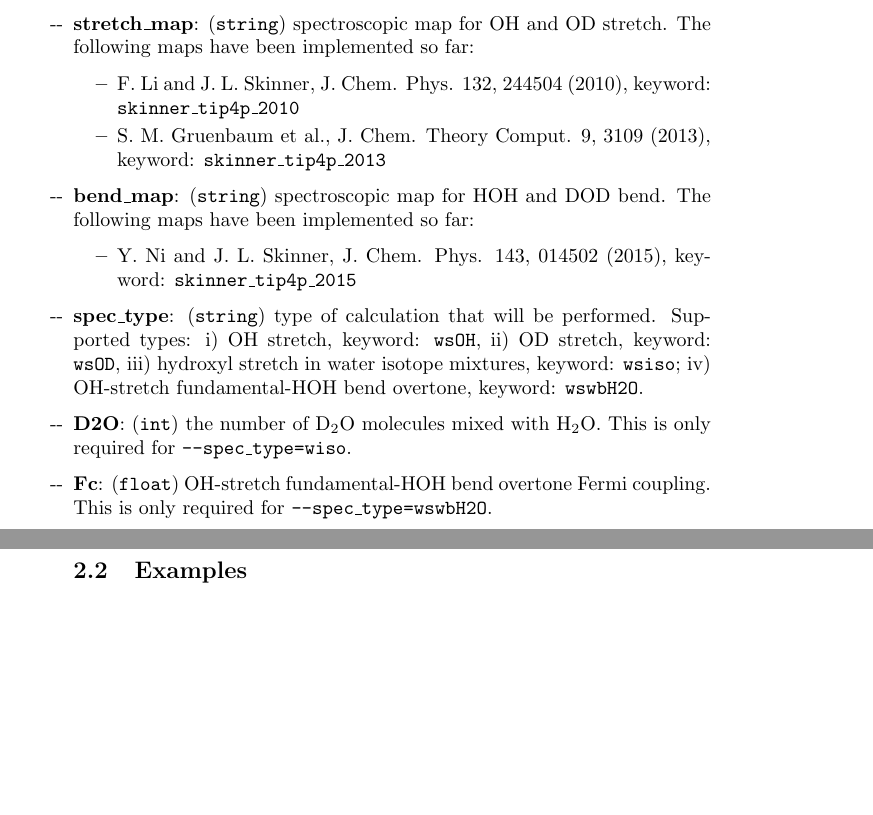
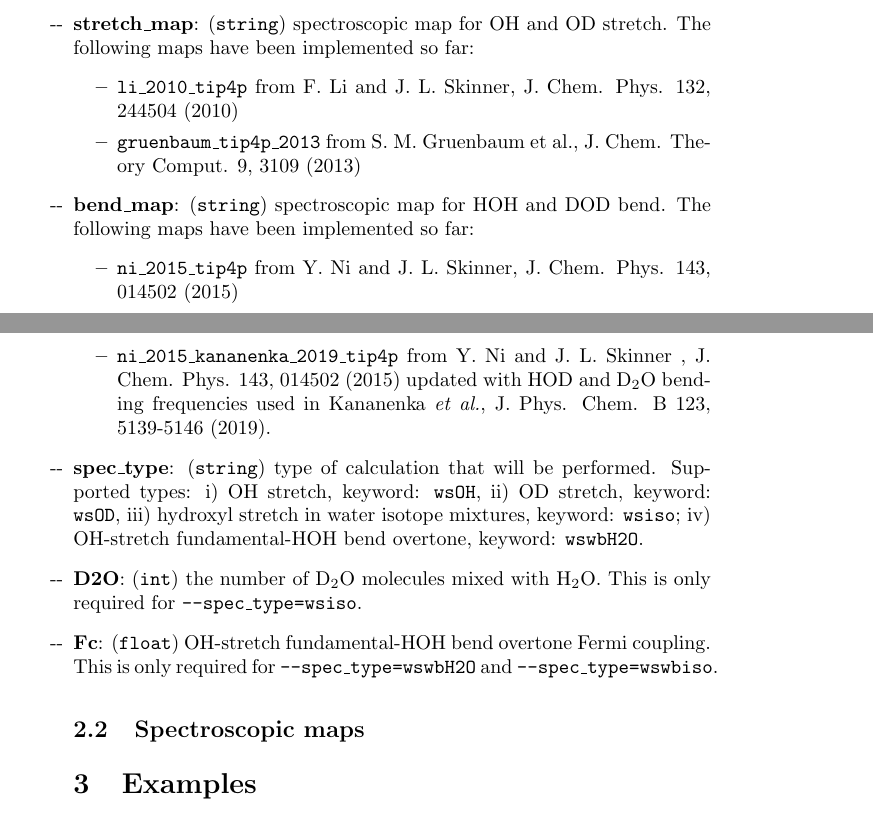
Before and after one commit to kananenka-group/MultiSpec, a LaTeX document (doc/doc.tex): two parts of pages 2 and 3 of 3, joined at a grey line, cut so that both start at the same text, the shorter picture padded with empty space. Compiled offline with pdfLaTeX.

Commit message:
update doc

```diff
--- a/doc/doc.tex
+++ b/doc/doc.tex
@@ -56,14 +57,16 @@ transition dipole and transition polarizability trajectories for IR, Raman, and
 \item \textbf{water\_model}: (\texttt{string}) water model. Supported water models: \texttt{TIP4P}.
 \item \textbf{stretch\_map}: (\texttt{string}) spectroscopic map for OH and OD stretch. The following maps have been implemented so far:
 \begin{itemize}
-\item F. Li and J. L. Skinner, J. Chem. Phys. 132, 244504 (2010), keyword: \texttt{skinner\_tip4p\_2010}
-\item S. M. Gruenbaum et al., J. Chem. Theory Comput. 9, 3109 (2013), keyword: \texttt{skinner\_tip4p\_2013}
+\item \texttt{li\_2010\_tip4p} from F. Li and J. L. Skinner, J. Chem. Phys. 132, 244504 (2010)
+\item  \texttt{gruenbaum\_tip4p\_2013} from S. M. Gruenbaum et al., J. Chem. Theory Comput. 9, 3109 (2013)
 \end{itemize}
 
 \item \textbf{bend\_map}: (\texttt{string}) spectroscopic map for HOH and DOD bend.
 The following maps have been implemented so far:
 \begin{itemize}
-\item Y. Ni and J. L. Skinner, J. Chem. Phys. 143, 014502 (2015), keyword: \texttt{skinner\_tip4p\_2015}
+\item \texttt{ni\_2015\_tip4p} from Y. Ni and J. L. Skinner, J. Chem. Phys. 143, 014502 (2015)
+\item  \texttt{ni\_2015\_kananenka\_2019\_tip4p} from Y. Ni and J. L. Skinner , J. Chem. Phys. 143, 014502 (2015) updated with HOD and D$_2$O
+bending frequencies used in Kananenka \textit{et al.}, J. Phys. Chem. B 123, 5139-5146 (2019).
 \end{itemize}
 
 
@@ -71,11 +74,14 @@ The following maps have been implemented so far:
 ii) OD stretch, keyword: \texttt{wsOD}, iii) hydroxyl stretch in water isotope mixtures, keyword: \texttt{wsiso}; iv) OH-stretch fundamental-HOH bend overtone,
 keyword: \texttt{wswbH2O}.
 
-\item \textbf{D2O}: (\texttt{int}) the number of D$_2$O molecules mixed with H$_2$O. This is only required for \texttt{--spec\_type=wiso}.
+\item \textbf{D2O}: (\texttt{int}) the number of D$_2$O molecules mixed with H$_2$O. This is only required for \texttt{--spec\_type=wsiso}.
 
-\item \textbf{Fc}: (\texttt{float}) OH-stretch fundamental-HOH bend overtone Fermi coupling. This is only required for \texttt{--spec\_type=wswbH2O}.
+\item \textbf{Fc}: (\texttt{float}) OH-stretch fundamental-HOH bend overtone Fermi coupling. This is only required for \texttt{--spec\_type=wswbH2O}
+and \texttt{--spec\_type=wswbiso}.
 
-\subsection{Examples}
+\subsection{Spectroscopic maps}
+
+\section{Examples}
 \begin{itemize}
 
 \item Generate input files for FTIR calculation of pure H$_2$O:
```
Also changed, not shown: doc/doc.pdf, doc/doc.tex (1 more changed lines).
